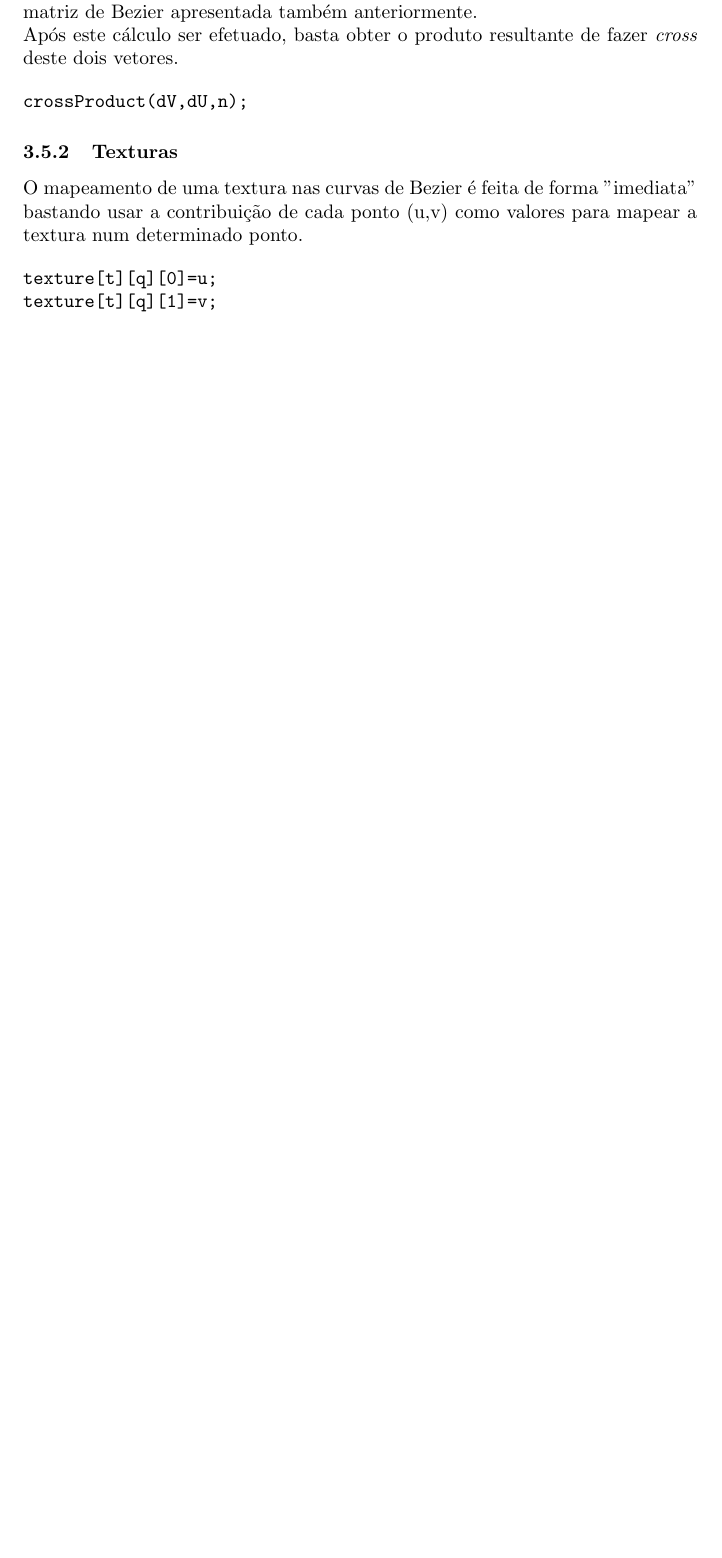
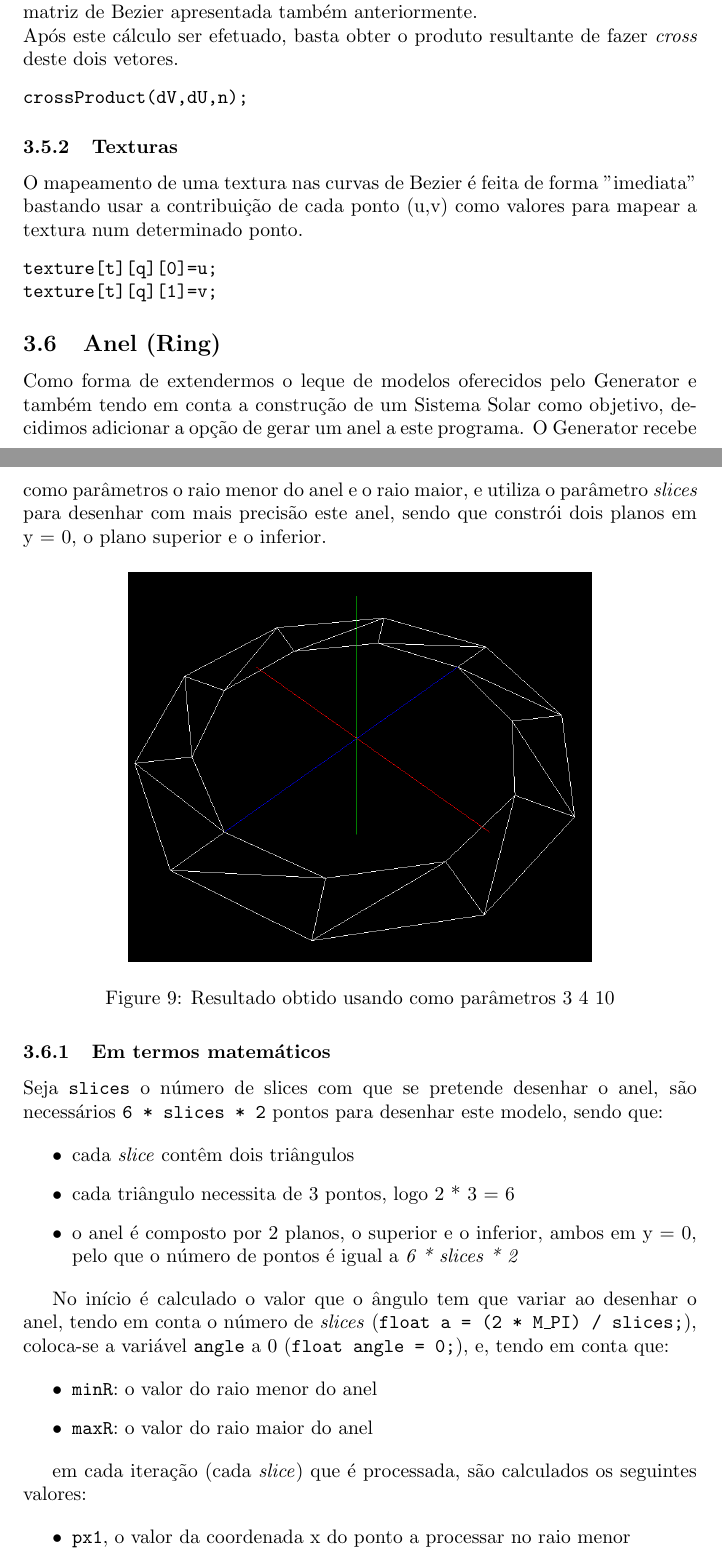
Before and after one commit to jcm300/3DEngine, a LaTeX document (tex/relatorio.tex): part of page 21 of 36 before the commit and two parts of pages 22 and 23 of 39 after it, the two joined at a grey line, cut so that both start at the same text, the shorter picture padded with empty space. Compiled offline with pdfLaTeX.

Commit message:
Progress on report, adding ring information

```diff
--- a/tex/relatorio.tex
+++ b/tex/relatorio.tex
@@ -518,3 +522,33 @@ texture[t][q][0]=u;
 texture[t][q][1]=v;
 \end{verbatim}
 
+\subsection{Anel (Ring)}
+Como forma de extendermos o leque de modelos oferecidos pelo Generator e também tendo em conta a construção de um Sistema Solar como objetivo, decidimos adicionar a opção de gerar um anel a este programa. O Generator recebe como parâmetros o raio menor do anel e o raio maior, e utiliza o parâmetro \textit{slices} para desenhar com mais precisão este anel, sendo que constrói dois planos em y = 0, o plano superior e o inferior.
+
+\begin{figure}[H]
+    \centering
+    \includegraphics[height=7cm]{ring.png}
+    \caption{Resultado obtido usando como parâmetros 3 4 10}
+\end{figure}
+
+\subsubsection{Em termos matemáticos}
+Seja \texttt{slices} o número de slices com que se pretende desenhar o anel, são necessários \texttt{6 * slices * 2} pontos para desenhar este modelo, sendo que:
+
+\begin{itemize}
+	\item cada \textit{slice} contêm dois triângulos
+	\item cada triângulo necessita de 3 pontos, logo 2 * 3 = 6
+	\item o anel é composto por 2 planos, o superior e o inferior, ambos em y = 0, pelo que o número de pontos é igual a \textit{6 * slices * 2}
+\end{itemize}
+
+No início é calculado o valor que o ângulo tem que variar ao desenhar o anel, tendo em conta o número de \textit{slices} (\texttt{float a = (2 * M\_PI) / slices;}), coloca-se a variável \texttt{angle} a 0 (\texttt{float angle = 0;}), e, tendo em conta que:
+
+\begin{itemize}
+	\item \texttt{minR}: o valor do raio menor do anel
+	\item \texttt{maxR}: o valor do raio maior do anel
+\end{itemize}
+
+em cada iteração (cada \textit{slice}) que é processada, são calculados os seguintes valores:
+
+\begin{itemize}
+	\item \texttt{px1}, o valor da coordenada x do ponto a processar no raio menor
+	\item \texttt{pz1}, o valor da coordenada z do ponto a processar no raio menor
```
Also changed, not shown: tex/ring.png (added), tex/relatorio.tex (29 more changed lines).
